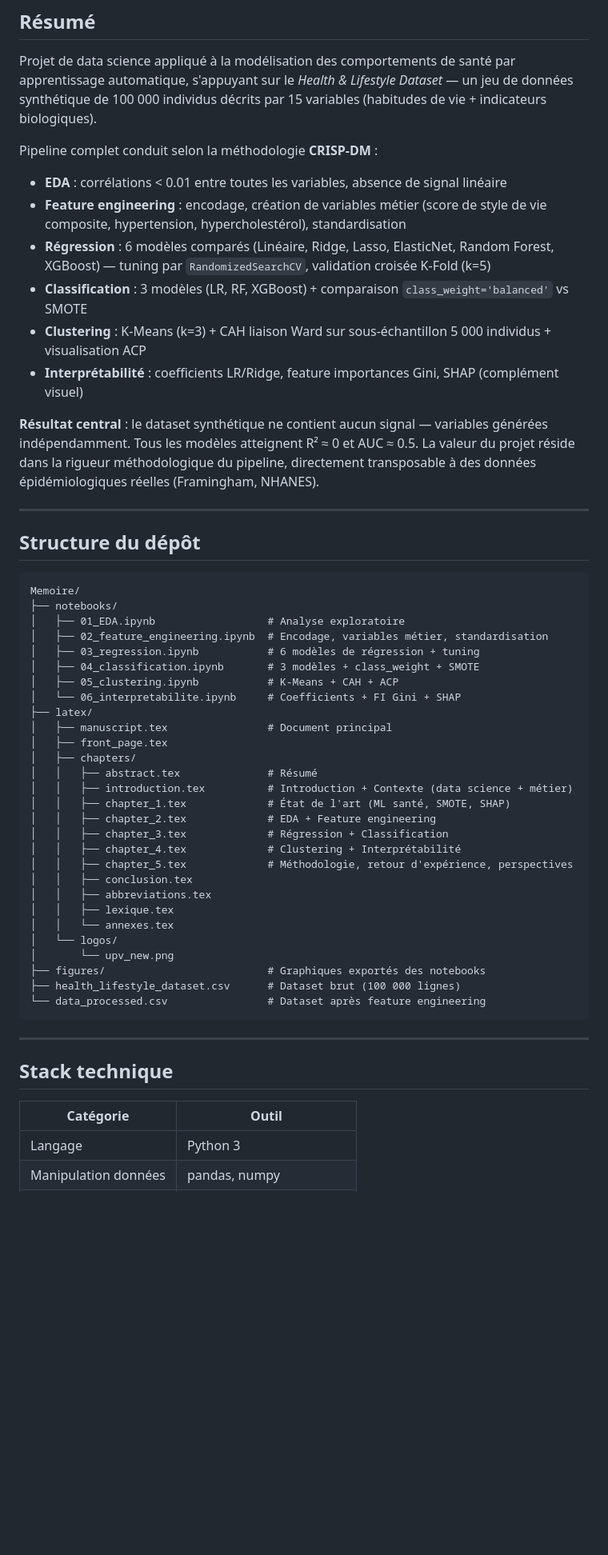
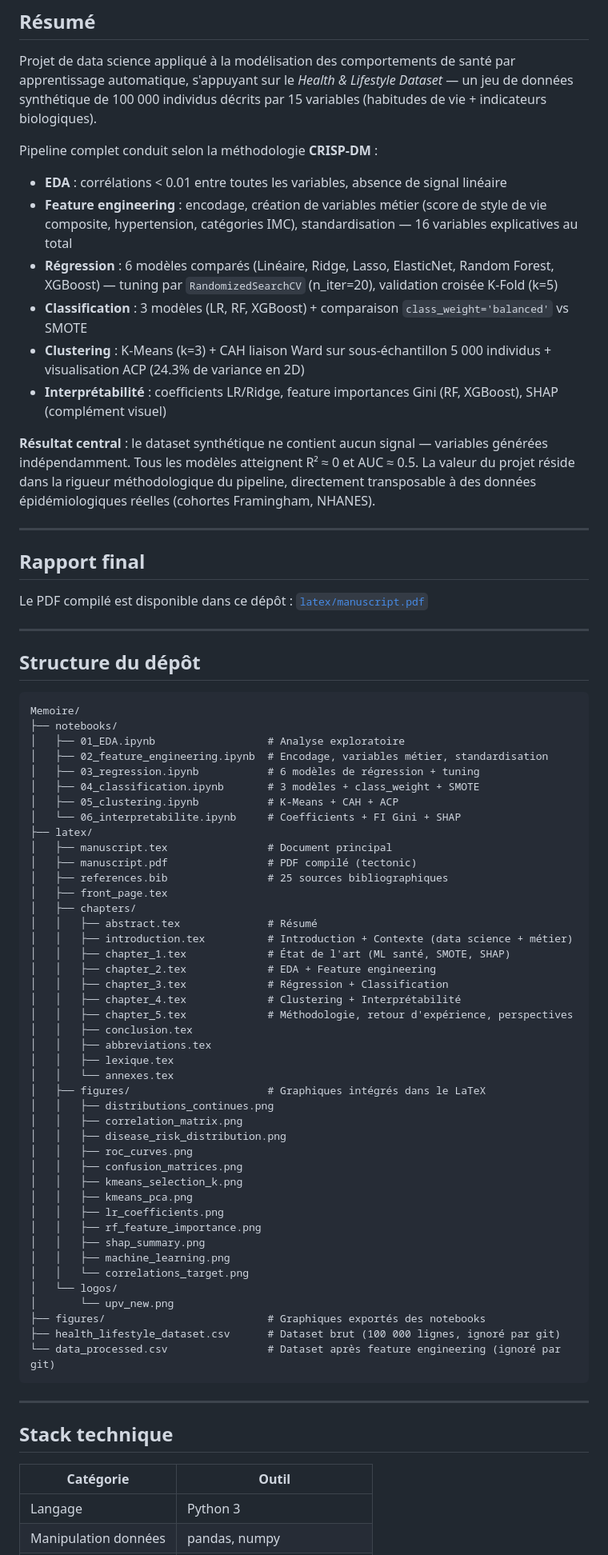
Before and after one commit to mahamatarda/Memoire-S2, a Markdown page: README.md, the part around one of its changes. Shown at 80% size. GitHub-like rendering; blank space fills up the shorter version.

Commit message:
Mise à jour README : PDF, figures, résultats chiffrés, corrections lint
Co-Authored-By: Claude Sonnet 4.6 <noreply@anthropic.com>

````diff
--- a/README.md
+++ b/README.md
@@ -12,20 +12,27 @@
 Projet de data science appliqué à la modélisation des comportements de santé par apprentissage automatique, s'appuyant sur le *Health & Lifestyle Dataset* — un jeu de données synthétique de 100 000 individus décrits par 15 variables (habitudes de vie + indicateurs biologiques).
 
 Pipeline complet conduit selon la méthodologie **CRISP-DM** :
+
 - **EDA** : corrélations < 0.01 entre toutes les variables, absence de signal linéaire
-- **Feature engineering** : encodage, création de variables métier (score de style de vie composite, hypertension, hypercholestérol), standardisation
-- **Régression** : 6 modèles comparés (Linéaire, Ridge, Lasso, ElasticNet, Random Forest, XGBoost) — tuning par `RandomizedSearchCV`, validation croisée K-Fold (k=5)
+- **Feature engineering** : encodage, création de variables métier (score de style de vie composite, hypertension, catégories IMC), standardisation — 16 variables explicatives au total
+- **Régression** : 6 modèles comparés (Linéaire, Ridge, Lasso, ElasticNet, Random Forest, XGBoost) — tuning par `RandomizedSearchCV` (n_iter=20), validation croisée K-Fold (k=5)
 - **Classification** : 3 modèles (LR, RF, XGBoost) + comparaison `class_weight='balanced'` vs SMOTE
-- **Clustering** : K-Means (k=3) + CAH liaison Ward sur sous-échantillon 5 000 individus + visualisation ACP
-- **Interprétabilité** : coefficients LR/Ridge, feature importances Gini, SHAP (complément visuel)
+- **Clustering** : K-Means (k=3) + CAH liaison Ward sur sous-échantillon 5 000 individus + visualisation ACP (24.3% de variance en 2D)
+- **Interprétabilité** : coefficients LR/Ridge, feature importances Gini (RF, XGBoost), SHAP (complément visuel)
 
-**Résultat central** : le dataset synthétique ne contient aucun signal — variables générées indépendamment. Tous les modèles atteignent R² ≈ 0 et AUC ≈ 0.5. La valeur du projet réside dans la rigueur méthodologique du pipeline, directement transposable à des données épidémiologiques réelles (Framingham, NHANES).
+**Résultat central** : le dataset synthétique ne contient aucun signal — variables générées indépendamment. Tous les modèles atteignent R² ≈ 0 et AUC ≈ 0.5. La valeur du projet réside dans la rigueur méthodologique du pipeline, directement transposable à des données épidémiologiques réelles (cohortes Framingham, NHANES).
+
+---
+
+## Rapport final
+
+Le PDF compilé est disponible dans ce dépôt : [`latex/manuscript.pdf`](latex/manuscript.pdf)
 
 ---
 
 ## Structure du dépôt
 
-```
+```text
 Memoire/
 ├── notebooks/
 │   ├── 01_EDA.ipynb                  # Analyse exploratoire
@@ -36,6 +43,8 @@ Memoire/
 │   └── 06_interpretabilite.ipynb     # Coefficients + FI Gini + SHAP
 ├── latex/
 │   ├── manuscript.tex                # Document principal
+│   ├── manuscript.pdf                # PDF compilé (tectonic)
+│   ├── references.bib                # 25 sources bibliographiques
 │   ├── front_page.tex
 │   ├── chapters/
 │   │   ├── abstract.tex              # Résumé
@@ -49,11 +58,24 @@ Memoire/
 │   │   ├── abbreviations.tex
 │   │   ├── lexique.tex
 │   │   └── annexes.tex
+│   ├── figures/                      # Graphiques intégrés dans le LaTeX
+│   │   ├── distributions_continues.png
+│   │   ├── correlation_matrix.png
+│   │   ├── disease_risk_distribution.png
+│   │   ├── roc_curves.png
+│   │   ├── confusion_matrices.png
+│   │   ├── kmeans_selection_k.png
+│   │   ├── kmeans_pca.png
+│   │   ├── lr_coefficients.png
+│   │   ├── rf_feature_importance.png
+│   │   ├── shap_summary.png
+│   │   ├── machine_learning.png
+│   │   └── correlations_target.png
 │   └── logos/
 │       └── upv_new.png
 ├── figures/                          # Graphiques exportés des notebooks
-├── health_lifestyle_dataset.csv      # Dataset brut (100 000 lignes)
-└── data_processed.csv                # Dataset après feature engineering
+├── health_lifestyle_dataset.csv      # Dataset brut (100 000 lignes, ignoré par git)
+└── data_processed.csv                # Dataset après feature engineering (ignoré par git)
 ```
 
 ---
@@ -61,7 +83,7 @@ Memoire/
 ## Stack technique
 
 | Catégorie | Outil |
-|---|---|
+| --- | --- |
 | Langage | Python 3 |
 | Manipulation données | pandas, numpy |
 | Modélisation | scikit-learn, xgboost |
````
Also changed, not shown: other parts of README.md (+13 -2 lines).
